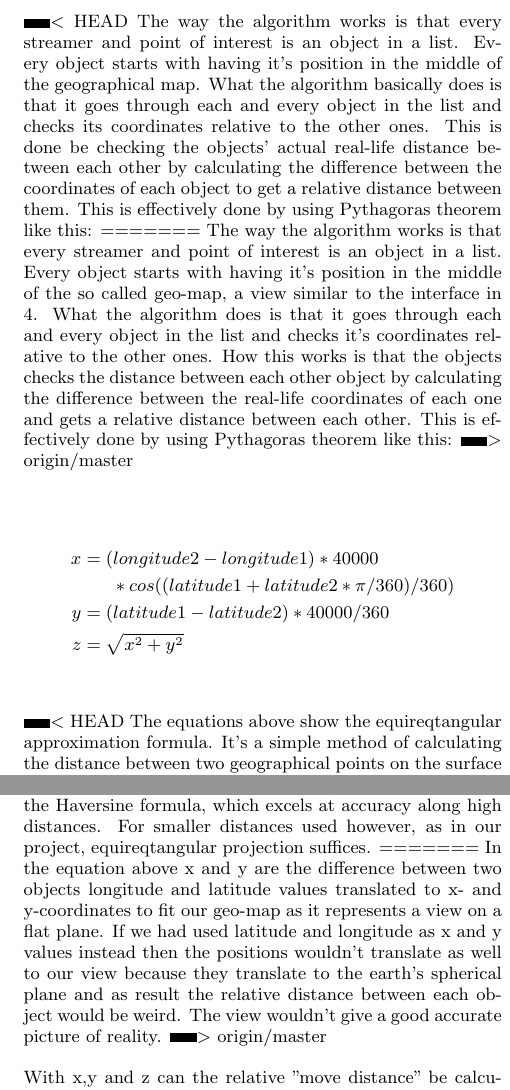
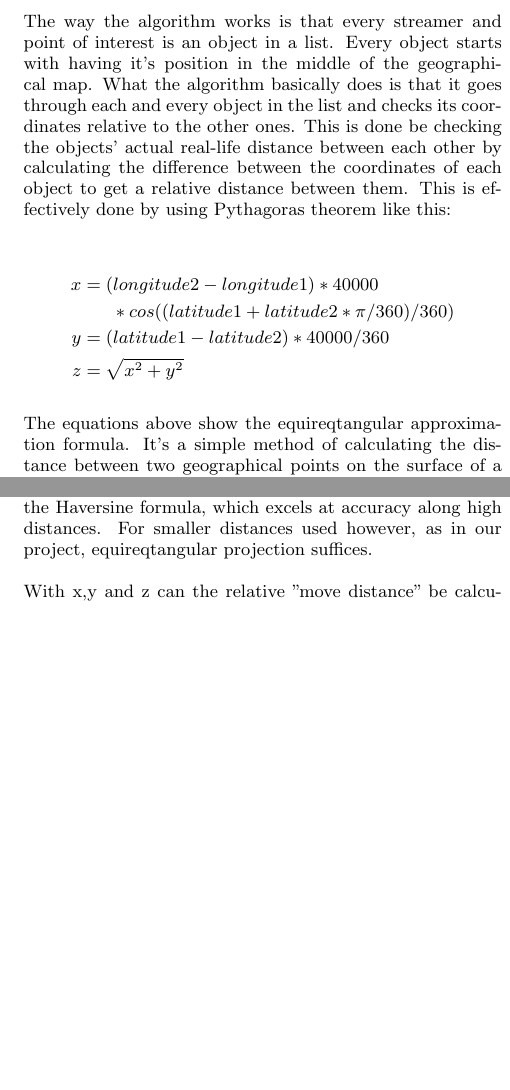
Before and after one commit to Datasnuten/TDDD82-Kandidatarbete, a LaTeX paper (Rapporten/TDDD82 Geo-based mediaplayer.tex): two parts of the columns of page 5 of 8, joined at a grey line, cut so that both start at the same text, the shorter picture padded with empty space. Compiled offline with pdfLaTeX.

Commit message:
Fix för fix

```diff
--- a/Rapporten/TDDD82 Geo-based mediaplayer.tex
+++ b/Rapporten/TDDD82 Geo-based mediaplayer.tex
@@ -142,11 +142,7 @@ The SMP player is by default set to play a stream of video located at a server s
 The interface accepts an arbitrary number of video streams coupled with a cardinal direction and GPS-coordinates, including latitude and longitude values. The graphical points representing these video streams with coordinates should then be placed and scaled relatively to each other on the interface's geographical map, as shown in Figure \ref{fig:gpsinterface}. To accomplish this automatic placement and scaling we developed an algorithm to calculate where the points should be drawn to keep their relative positions between each other, so the graphical points accurately represents the real life locations of the recordings.
 
 \subsubsection{Geographical Position algorithm}
-<<<<<<< HEAD
 The way the algorithm works is that every streamer and point of interest is an object in a list. Every object starts with having it's position in the middle of the geographical map. What the algorithm basically does is that it goes through each and every object in the list and checks its coordinates relative to the other ones. This is done be checking the objects' actual real-life distance between each other by calculating the difference between the coordinates of each object to get a relative distance between them. This is effectively done by using Pythagoras theorem like this:
-=======
-The way the algorithm works is that every streamer and point of interest is an object in a list. Every object starts with having it's position in the middle of the so called geo-map, a view similar to the interface in \ref{fig:gpsinterface}. What the algorithm does is that it goes through each and every object in the list and checks it's coordinates relative to the other ones. How this works is that the objects checks the distance between each other object by calculating the difference between the real-life coordinates of each one and gets a relative distance between each other. This is effectively done by using Pythagoras theorem like this:
->>>>>>> origin/master
 
 \begin{align*}
 x &= (longitude2-longitude1)*40000  \\
@@ -155,11 +151,7 @@ y &= (latitude1-latitude2)*40000/360 \\
 z &= \sqrt{x^2+y^2}
 \end{align*}
 
-<<<<<<< HEAD
 The equations above show the equireqtangular approximation formula. It's a simple method of calculating the distance between two geographical points on the surface of a spherical area \cite[s.~5]{equi}. In the formula we approximate the earth's circumference as 40000 km. X and y are the difference between two objects' longitude and latitude values translated to x- and y-coordinates to fit our geographical map as it represents a view on a flat plane. If we had used latitude and longitude as plain x and y values instead the positions wouldn't have provided a good enough accuracy to the flat x-/y-plane because of the spherical nature of latitude and longitude coordinates. An alternative method of calculating the distance between two objects would have been the Haversine formula, which excels at accuracy along high distances. For smaller distances used however, as in our project, equireqtangular projection suffices.
-=======
-In the equation above x and y are the difference between two objects longitude and latitude values translated to x- and y-coordinates to fit our geo-map as it represents a view on a flat plane. If we had used latitude and longitude as x and y values instead then the positions wouldn't translate as well to our view because they translate to the earth's spherical plane and as result the relative distance between each object would be weird. The view wouldn't give a good accurate picture of reality.
->>>>>>> origin/master
 
 %%move distance?
 With x,y and z can the relative "move distance" be calculated. This move distance is a fixed distance in which an object will move relative to another one in the geographical map, depending on the number of objects to be drawn.
@@ -170,7 +162,6 @@ valueX = moveDistance*|\frac{x}{z}| \\
 valueY = moveDistance*|\frac{y}{z}|
 \end{align*}
 
-<<<<<<< HEAD
 ValueX and ValueY are the distance in which an object will move in x-axis and y-axis respectively and moveDistance is the constant value which represents how much an object should move, this is set as the radius of the geomap to help with scalability. The reason we take the absolute value of x/y divided by z is to check where an object should move. When we have our scaling value the algorithm will check how to move the object relative to real-life. This check is to see if the object in real-life is more to the west, north, south or east in-order to know the direction for moving the object in x-axis and y-axis on our flat plane.
 
 For scalability of our algorithm the value of moveDistance will be changed accordingly to the number of objects to place. This is done by dividing the moveDistance to number of users. The reason for this is because every object will move relative to every object in the list thus the distance one object has to move will be moveDistance times the number of objects. Another reason for doing this scalability is to ensure that an object won't be placed outside the geomap, however if that would happen then there is another fail-safe algorithm which will check if an object is outside the map and adjust it accordingly.
```
Also changed, not shown: Rapporten/TDDD82 Geo-based mediaplayer.pdf, Rapporten/TDDD82 Geo-based mediaplayer.tex (5 more changed lines), 3 other files.
